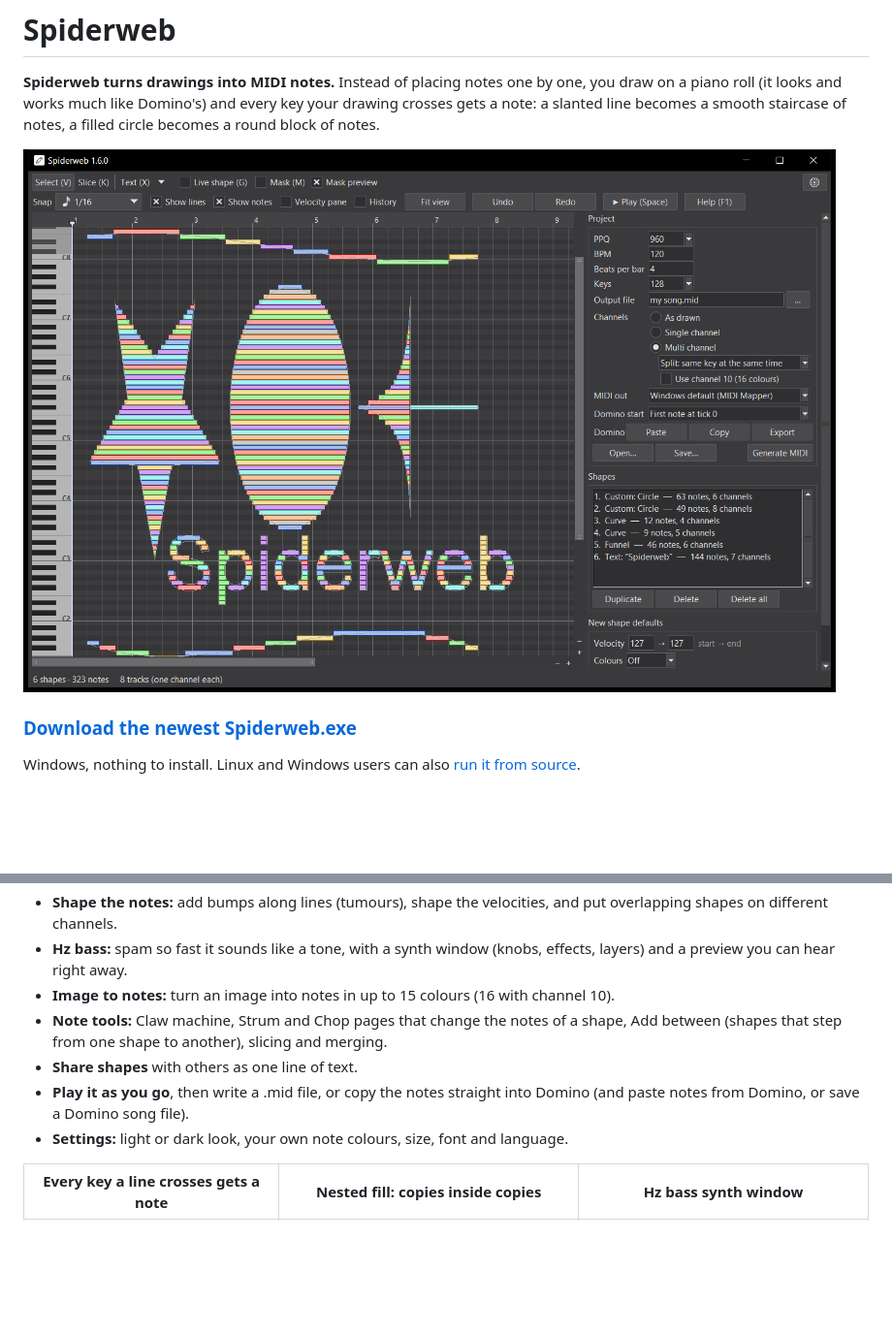
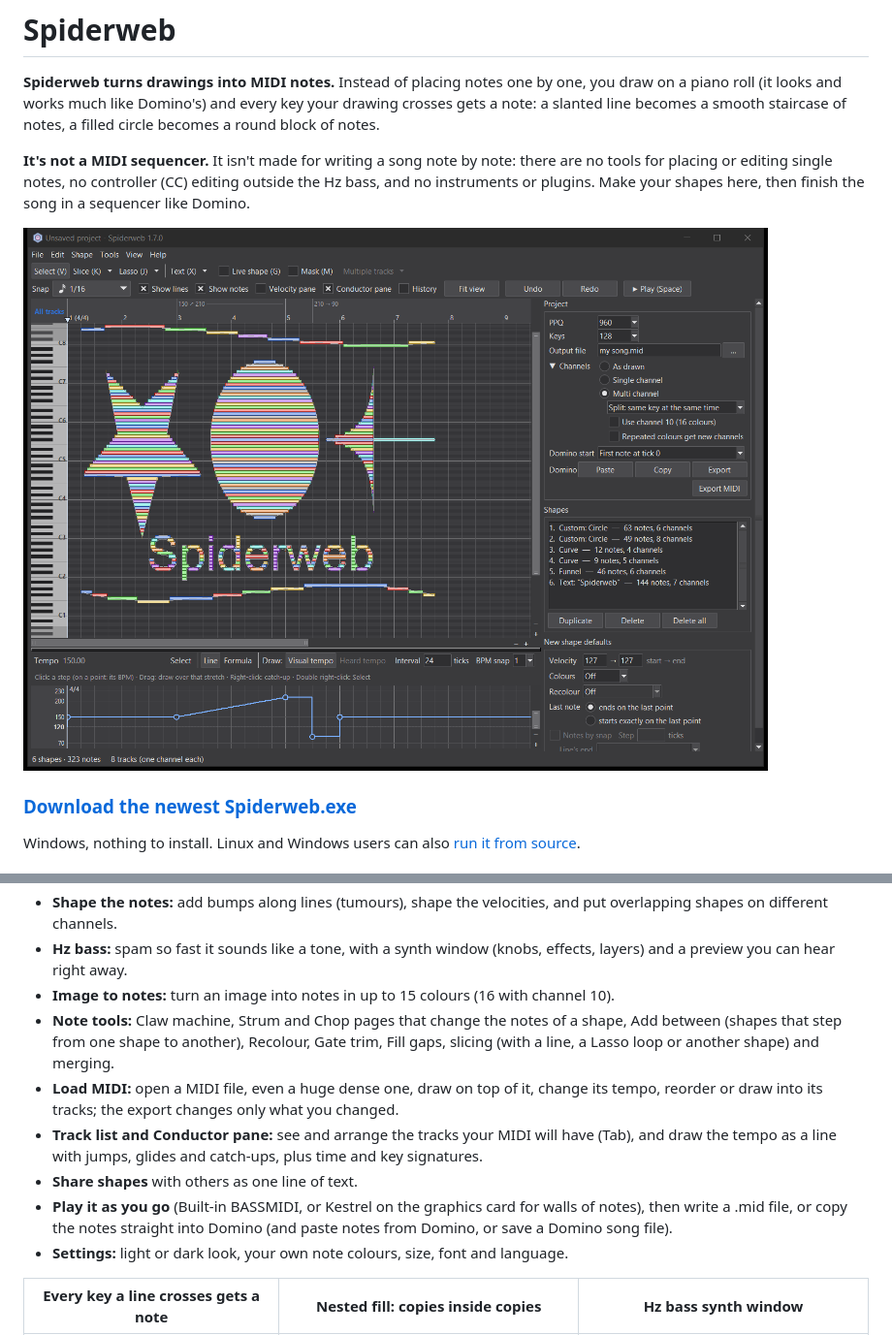
Before and after one commit to UnPrioritized/Spiderweb, a Markdown page: README.md, 2 parts joined by grey strips. Shown at 97% size. Rendered like a GitHub page; pictures changed too: pictures/hero_dark.png; blank space fills up the shorter version.

```diff
--- a/README.md
+++ b/README.md
@@ -4,7 +4,11 @@
 and works much like Domino's) and every key your drawing crosses gets a note: a slanted line becomes a smooth
 staircase of notes, a filled circle becomes a round block of notes.
 
-![Spiderweb's main window: a star, an oval, a funnel, curves and the word "Spiderweb" made of coloured notes](pictures/hero_dark.png)
+**It's not a MIDI sequencer.** It isn't made for writing a song note by note: there are no tools for placing or
+editing single notes, no controller (CC) editing outside the Hz bass, and no instruments or plugins. Make your
+shapes here, then finish the song in a sequencer like Domino.
+
+![Spiderweb's main window: a star, an oval, a funnel, curves and the word "Spiderweb" made of coloured notes, with the tempo drawn in the Conductor pane below](pictures/hero_dark.png)
 
 ### [Download the newest Spiderweb.exe](https://github.com/UnPrioritized/Spiderweb/releases/latest)
 
@@ -23,10 +27,15 @@ Windows, nothing to install. Linux and Windows users can also [run it from sourc
   can hear right away.
 - **Image to notes:** turn an image into notes in up to 15 colours (16 with channel 10).
 - **Note tools:** Claw machine, Strum and Chop pages that change the notes of a shape, Add between (shapes that step
-  from one shape to another), slicing and merging.
+  from one shape to another), Recolour, Gate trim, Fill gaps, slicing (with a line, a Lasso loop or another shape)
+  and merging.
+- **Load MIDI:** open a MIDI file, even a huge dense one, draw on top of it, change its tempo, reorder or draw into
+  its tracks; the export changes only what you changed.
+- **Track list and Conductor pane:** see and arrange the tracks your MIDI will have (Tab), and draw the tempo as a
+  line with jumps, glides and catch-ups, plus time and key signatures.
 - **Share shapes** with others as one line of text.
-- **Play it as you go**, then write a .mid file, or copy the notes straight into Domino (and paste notes from
-  Domino, or save a Domino song file).
+- **Play it as you go** (Built-in BASSMIDI, or Kestrel on the graphics card for walls of notes), then write a .mid
+  file, or copy the notes straight into Domino (and paste notes from Domino, or save a Domino song file).
 - **Settings:** light or dark look, your own note colours, size, font and language.
 
 | Every key a line crosses gets a note | Nested fill: copies inside copies | Hz bass synth window |
```
Also changed, not shown: other parts of README.md (+13 -5 lines), 1 other file.
